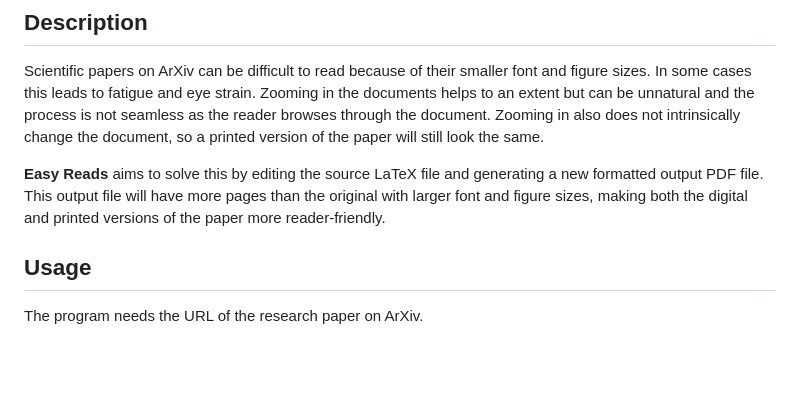
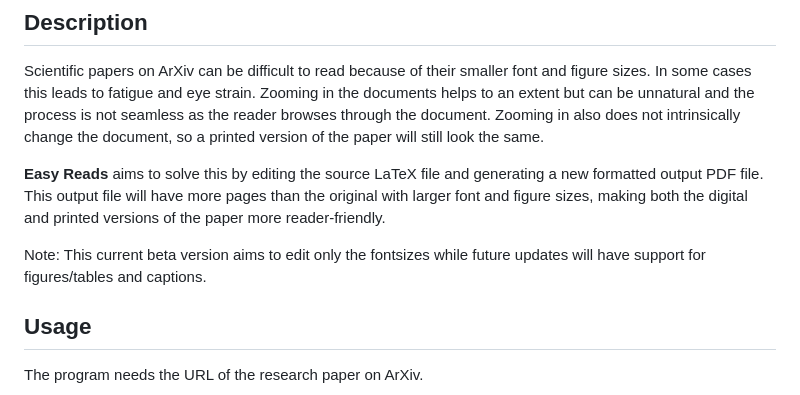
Before and after one commit to Curious-flow/Easy_Reads-beta, a Markdown page: README.md, the part around the change. Rendered like a GitHub page; blank space fills up the shorter version.

```diff
--- a/README.md
+++ b/README.md
@@ -7,6 +7,8 @@ A Python tool for downloading ArXiv papers, processing LaTeX files, and generati
 Scientific papers on ArXiv can be difficult to read because of their smaller font and figure sizes. In some cases this leads to fatigue and eye strain. Zooming in the documents helps to an extent but can be unnatural and the process is not seamless as the reader browses through the document. Zooming in also does not intrinsically change the document, so a printed version of the paper will still look the same.
 
 **Easy Reads** aims to solve this by editing the source LaTeX file and generating a new formatted output PDF file. This output file will have more pages than the original with larger font and figure sizes, making both the digital and printed versions of the paper more reader-friendly.
+
+Note: This current beta version aims to edit only the fontsizes while future updates will have support for figures/tables and captions.
 
 ## Usage
 
```
